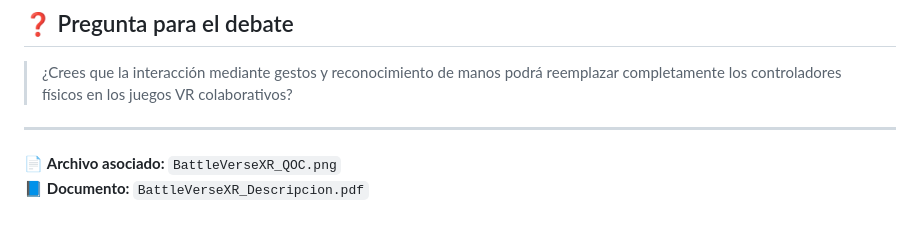
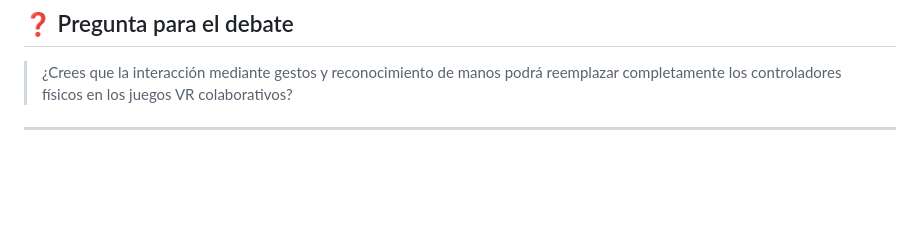
Before and after one commit to Camusyd/XR-Specialization-Learning, a Markdown page: modulo2/BattleVerseXR_Descripcion.md, the part around the change printed below. Rendered like a GitHub page; blank space fills up the shorter version.

Commit message:
Agregar archivos nuevos del módulo 2

```diff
--- a/modulo2/BattleVerseXR_Descripcion.md
+++ b/modulo2/BattleVerseXR_Descripcion.md
@@ -85,6 +87,3 @@ Representación visual del análisis QOC con las preguntas, opciones, criterios
 > ¿Crees que la interacción mediante gestos y reconocimiento de manos podrá reemplazar completamente los controladores físicos en los juegos VR colaborativos?
 
 ---
-
-📄 **Archivo asociado:** `BattleVerseXR_QOC.png`
-📘 **Documento:** `BattleVerseXR_Descripcion.pdf`
```
Also changed, not shown: other parts of modulo2/BattleVerseXR_Descripcion.md (+4 -2 lines).
